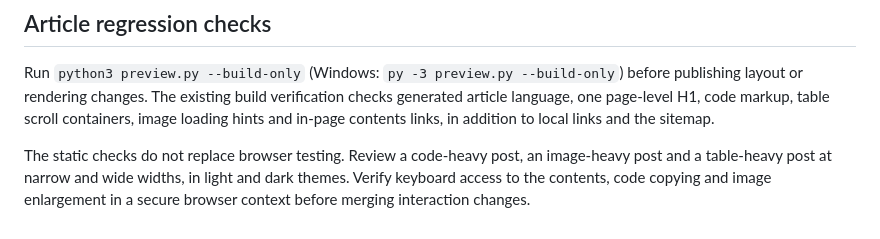
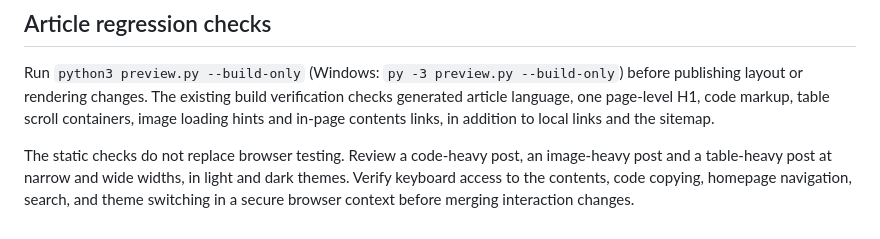
Before and after one commit to FuTseYi/futseyi.github.io, a Markdown page: PREVIEW.md, the part around the change. GitHub-like rendering.

Commit message:
docs: align maintenance guidance with existing features

```diff
--- a/PREVIEW.md
+++ b/PREVIEW.md
@@ -60,4 +60,4 @@ The same push deploys the Blog and updates the website/Profile READMEs.
 
 Run `python3 preview.py --build-only` (Windows: `py -3 preview.py --build-only`) before publishing layout or rendering changes. The existing build verification checks generated article language, one page-level H1, code markup, table scroll containers, image loading hints and in-page contents links, in addition to local links and the sitemap.
 
-The static checks do not replace browser testing. Review a code-heavy post, an image-heavy post and a table-heavy post at narrow and wide widths, in light and dark themes. Verify keyboard access to the contents, code copying and image enlargement in a secure browser context before merging interaction changes.
+The static checks do not replace browser testing. Review a code-heavy post, an image-heavy post and a table-heavy post at narrow and wide widths, in light and dark themes. Verify keyboard access to the contents, code copying, homepage navigation, search, and theme switching in a secure browser context before merging interaction changes.
```
